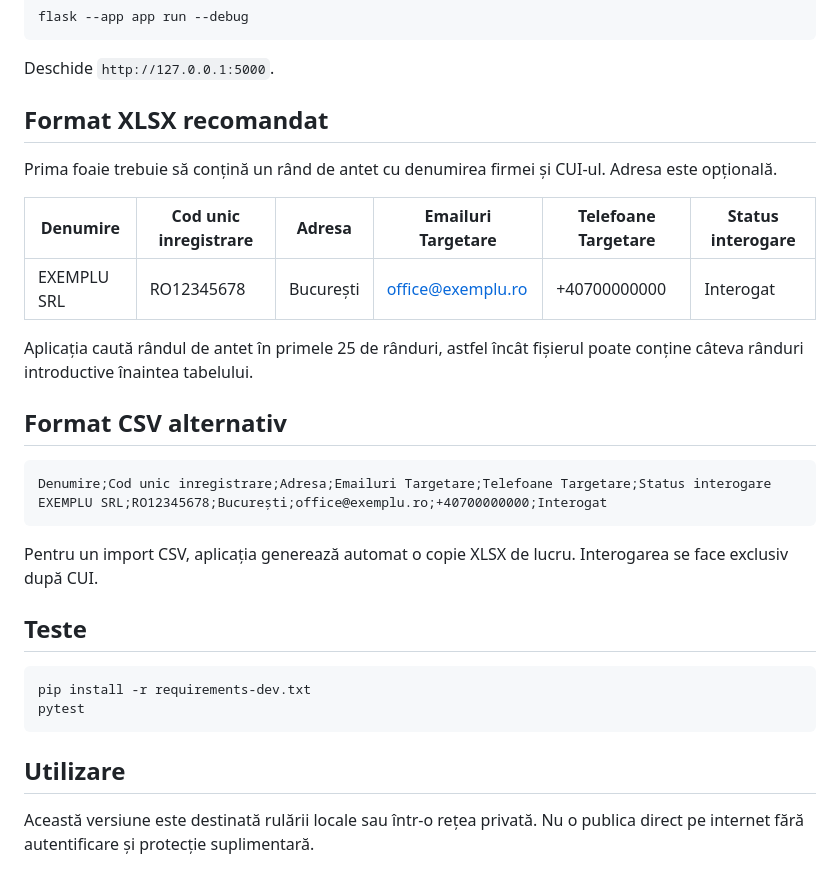
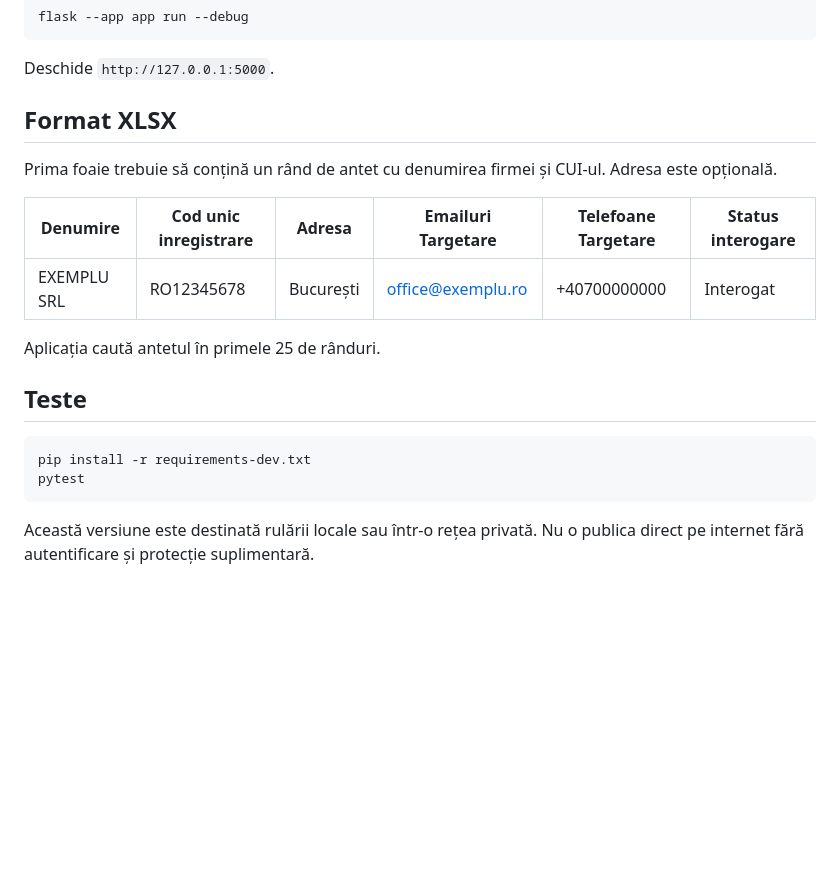
Before and after one commit to cristake007/targetare-contacts, a Markdown page: README.md, the part around one of its changes. Drawn GitHub-style; blank space fills up the shorter version.

````diff
--- a/README.md
+++ b/README.md
@@ -61,7 +69,7 @@ flask --app app run --debug
 
 Deschide `http://127.0.0.1:5000`.
 
-## Format XLSX recomandat
+## Format XLSX
 
 Prima foaie trebuie să conțină un rând de antet cu denumirea firmei și CUI-ul. Adresa este opțională.
 
@@ -69,16 +77,7 @@ Prima foaie trebuie să conțină un rând de antet cu denumirea firmei și CUI-
 |---|---|---|---|---|---|
 | EXEMPLU SRL | RO12345678 | București | office@exemplu.ro | +40700000000 | Interogat |
 
-Aplicația caută rândul de antet în primele 25 de rânduri, astfel încât fișierul poate conține câteva rânduri introductive înaintea tabelului.
-
-## Format CSV alternativ
-
-```csv
-Denumire;Cod unic inregistrare;Adresa;Emailuri Targetare;Telefoane Targetare;Status interogare
-EXEMPLU SRL;RO12345678;București;office@exemplu.ro;+40700000000;Interogat
-```
-
-Pentru un import CSV, aplicația generează automat o copie XLSX de lucru. Interogarea se face exclusiv după CUI.
+Aplicația caută antetul în primele 25 de rânduri.
 
 ## Teste
 
@@ -87,6 +86,4 @@ pip install -r requirements-dev.txt
 pytest
 ```
 
-## Utilizare
-
 Această versiune este destinată rulării locale sau într-o rețea privată. Nu o publica direct pe internet fără autentificare și protecție suplimentară.
````
Also changed, not shown: other parts of README.md (+26 -18 lines).
